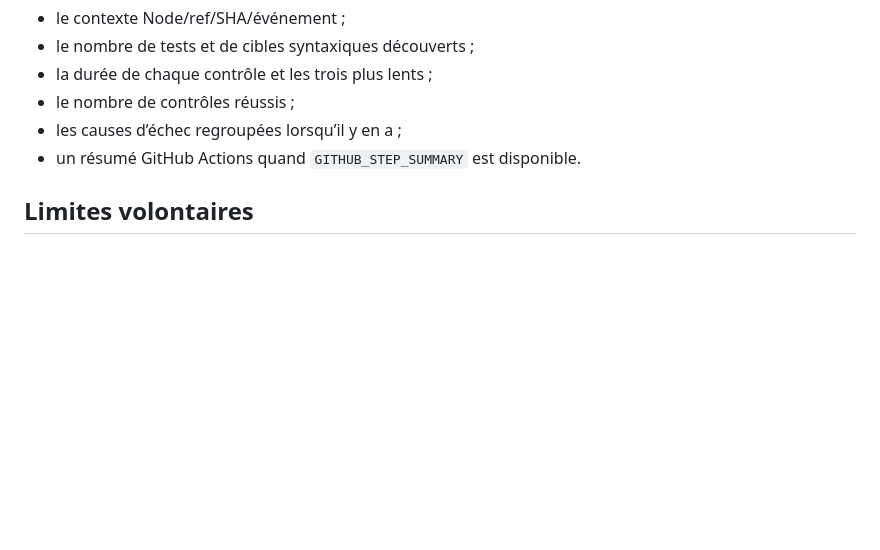
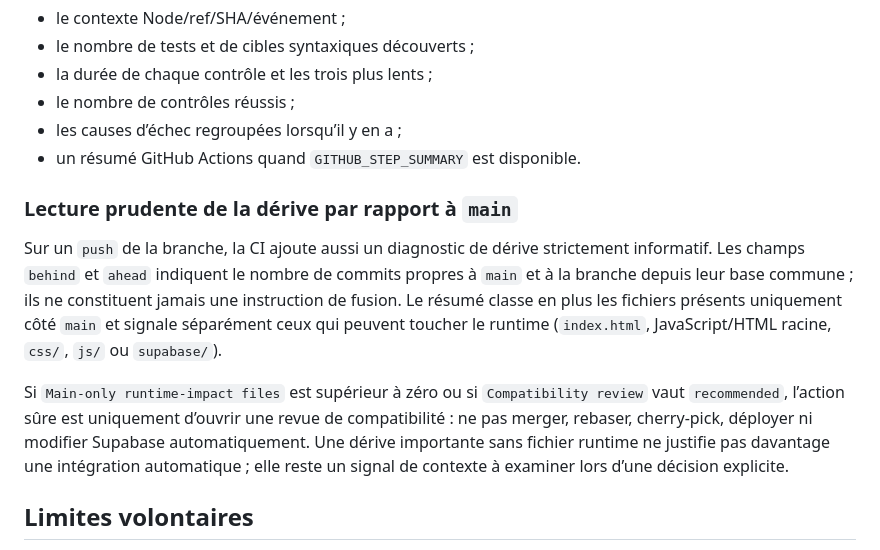
Before and after one commit to finotyohan62-ux/railops, a Markdown page: docs/v150b2b-test-inventory.md, the part around the change. GitHub-like rendering; blank space fills up the shorter version.

Commit message:
docs: clarify safe branch-drift triage

```diff
--- a/docs/v150b2b-test-inventory.md
+++ b/docs/v150b2b-test-inventory.md
@@ -49,6 +49,12 @@ Cette liste sert d’index humain. La source d’autorité pour l’exécution r
 - les causes d’échec regroupées lorsqu’il y en a ;
 - un résumé GitHub Actions quand `GITHUB_STEP_SUMMARY` est disponible.
 
+### Lecture prudente de la dérive par rapport à `main`
+
+Sur un `push` de la branche, la CI ajoute aussi un diagnostic de dérive strictement informatif. Les champs `behind` et `ahead` indiquent le nombre de commits propres à `main` et à la branche depuis leur base commune ; ils ne constituent jamais une instruction de fusion. Le résumé classe en plus les fichiers présents uniquement côté `main` et signale séparément ceux qui peuvent toucher le runtime (`index.html`, JavaScript/HTML racine, `css/`, `js/` ou `supabase/`).
+
+Si `Main-only runtime-impact files` est supérieur à zéro ou si `Compatibility review` vaut `recommended`, l’action sûre est uniquement d’ouvrir une revue de compatibilité : ne pas merger, rebaser, cherry-pick, déployer ni modifier Supabase automatiquement. Une dérive importante sans fichier runtime ne justifie pas davantage une intégration automatique ; elle reste un signal de contexte à examiner lors d’une décision explicite.
+
 ## Limites volontaires
 
 Cette suite est un garde-fou de diagnostic. Elle ne doit pas servir à déployer, modifier Supabase, fusionner/rebaser la branche, activer une RLS stricte ou changer les règles métier. Les imports, le Multi-chantier et la purge de vérification hebdomadaire restent hors du périmètre des améliorations automatisées sans validation explicite.
```
